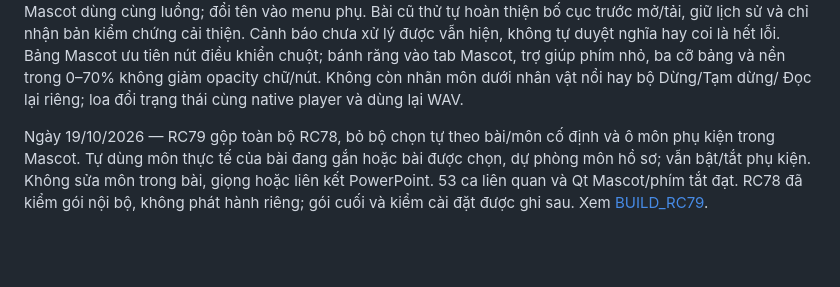
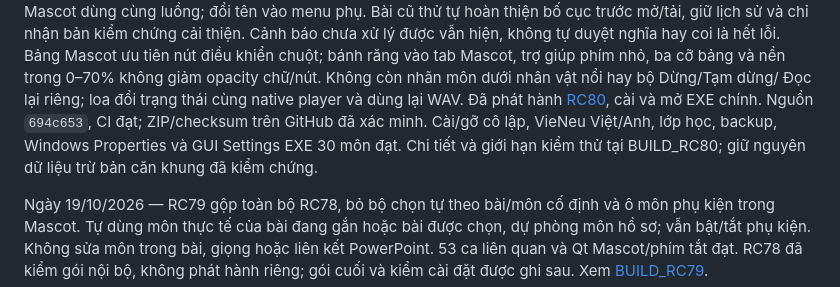
Before and after one commit to whitelotus-web/BiliClass, a Markdown page: docs/STATE.md, the part around the change. Drawn GitHub-style; blank space fills up the shorter version.

```diff
--- a/docs/STATE.md
+++ b/docs/STATE.md
@@ -15,6 +15,11 @@ Bảng Mascot ưu tiên nút điều khiển chuột; bánh răng vào tab Masco
 trợ giúp phím nhỏ, ba cỡ bảng và nền trong 0–70% không giảm opacity
 chữ/nút. Không còn nhãn môn dưới nhân vật nổi hay bộ Dừng/Tạm dừng/
 Đọc lại riêng; loa đổi trạng thái cùng native player và dùng lại WAV.
+Đã phát hành [RC80](https://github.com/whitelotus-web/BiliClass/releases/tag/v1.0.0rc80),
+cài và mở EXE chính. Nguồn `694c653`, CI đạt; ZIP/checksum trên GitHub
+đã xác minh. Cài/gỡ cô lập, VieNeu Việt/Anh, lớp học, backup, Windows
+Properties và GUI Settings EXE 30 môn đạt. Chi tiết và giới hạn kiểm
+thử tại BUILD_RC80; giữ nguyên dữ liệu trừ bản căn khung đã kiểm chứng.
 
 Ngày 19/10/2026 — RC79 gộp toàn bộ RC78, bỏ bộ chọn tự theo bài/môn cố
 định và ô môn phụ kiện trong Mascot. Tự dùng môn thực tế của bài đang
```
Also changed, not shown: docs/BUILD_RC80.md (+20 -2 lines).
